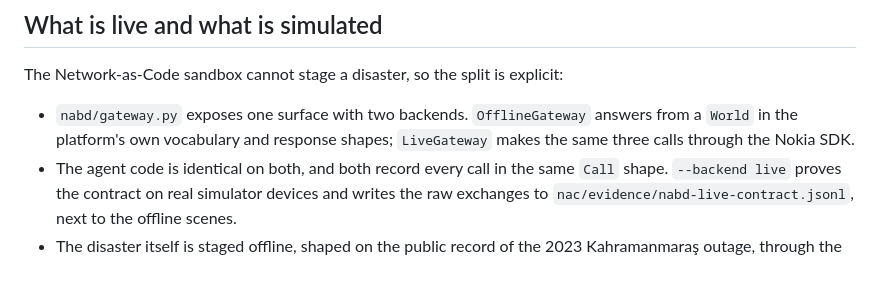
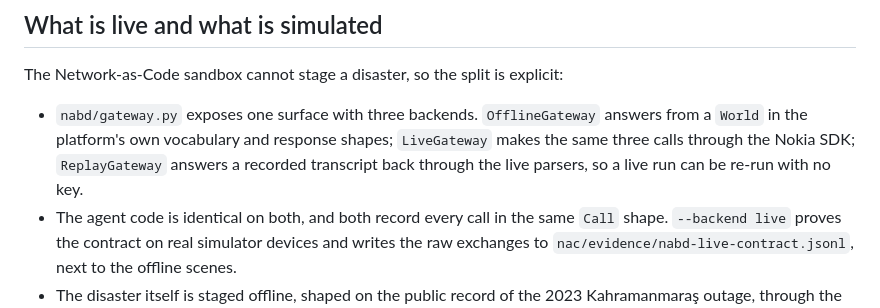
Before and after one commit to kadircanyildirm-crypto/nabd, a Markdown page: README.md, the part around one of its changes. Rendered like a GitHub page; blank space fills up the shorter version.

```diff
--- a/README.md
+++ b/README.md
@@ -131,9 +135,10 @@ them. CAMARA is the one standard, operator-independent door.
 
 The Network-as-Code sandbox cannot stage a disaster, so the split is explicit:
 
-- `nabd/gateway.py` exposes one surface with two backends. `OfflineGateway` answers
+- `nabd/gateway.py` exposes one surface with three backends. `OfflineGateway` answers
   from a `World` in the platform's own vocabulary and response shapes; `LiveGateway`
-  makes the same three calls through the Nokia SDK.
+  makes the same three calls through the Nokia SDK; `ReplayGateway` answers a recorded
+  transcript back through the live parsers, so a live run can be re-run with no key.
 - The agent code is identical on both, and both record every call in the same `Call`
   shape. `--backend live` proves the contract on real simulator devices and writes the
   raw exchanges to `nac/evidence/nabd-live-contract.jsonl`, next to the offline scenes.
```
Also changed, not shown: other parts of README.md (+19 -12 lines).
